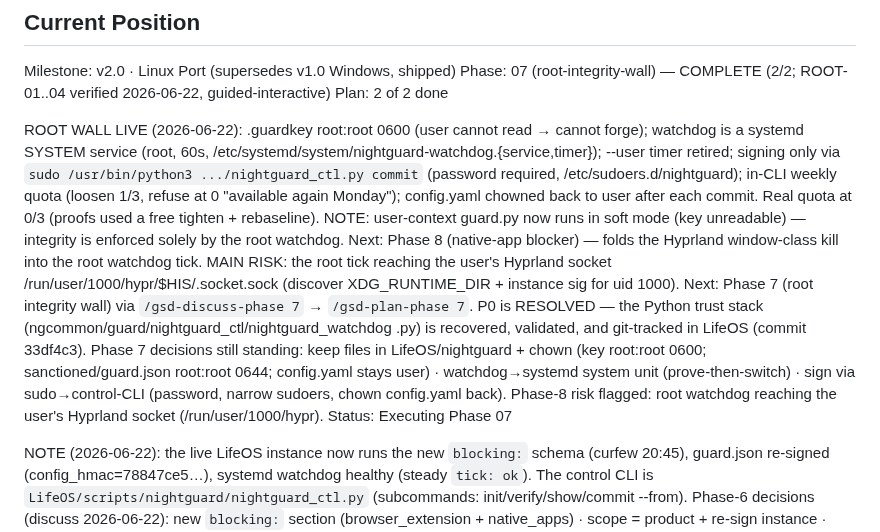
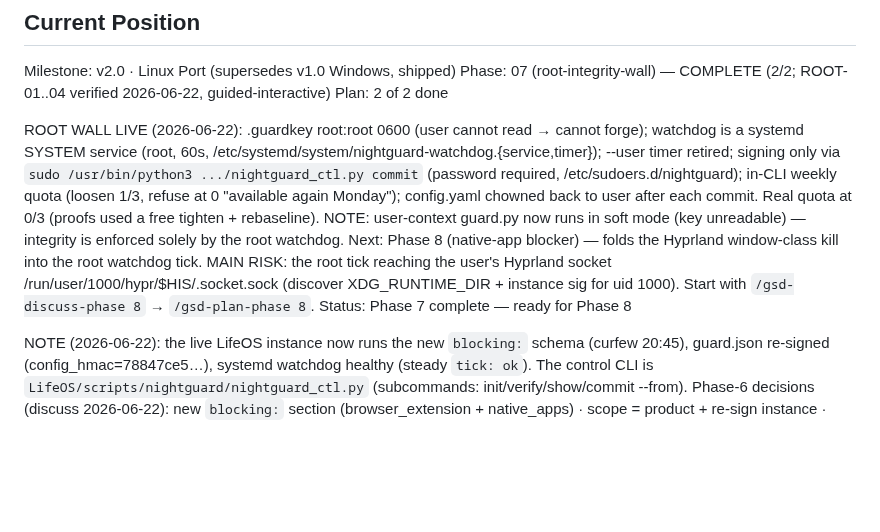
Before and after one commit to danitrrga/nightguard-control, a Markdown page: .planning/STATE.md, the part around the change. GitHub-like rendering; blank space fills up the shorter version.

Commit message:
docs(07): tidy STATE — drop stale Phase-7 next/status lines
Co-Authored-By: Claude Opus 4.8 (1M context) <noreply@anthropic.com>

```diff
--- a/.planning/STATE.md
+++ b/.planning/STATE.md
@@ -29,9 +29,8 @@ Phase: 07 (root-integrity-wall) — COMPLETE (2/2; ROOT-01..04 verified 2026-06-
 Plan: 2 of 2 done
 
 ROOT WALL LIVE (2026-06-22): .guardkey root:root 0600 (user cannot read → cannot forge); watchdog is a systemd SYSTEM service (root, 60s, /etc/systemd/system/nightguard-watchdog.{service,timer}); --user timer retired; signing only via `sudo /usr/bin/python3 .../nightguard_ctl.py commit` (password required, /etc/sudoers.d/nightguard); in-CLI weekly quota (loosen 1/3, refuse at 0 "available again Monday"); config.yaml chowned back to user after each commit. Real quota at 0/3 (proofs used a free tighten + rebaseline). NOTE: user-context guard.py now runs in soft mode (key unreadable) — integrity is enforced solely by the root watchdog.
-Next: Phase 8 (native-app blocker) — folds the Hyprland window-class kill into the root watchdog tick. MAIN RISK: the root tick reaching the user's Hyprland socket /run/user/1000/hypr/$HIS/.socket.sock (discover XDG_RUNTIME_DIR + instance sig for uid 1000).
-Next: Phase 7 (root integrity wall) via `/gsd-discuss-phase 7` → `/gsd-plan-phase 7`. P0 is RESOLVED — the Python trust stack (ngcommon/guard/nightguard_ctl/nightguard_watchdog .py) is recovered, validated, and git-tracked in LifeOS (commit 33df4c3). Phase 7 decisions still standing: keep files in LifeOS/nightguard + chown (key root:root 0600; sanctioned/guard.json root:root 0644; config.yaml stays user) · watchdog→systemd system unit (prove-then-switch) · sign via sudo→control-CLI (password, narrow sudoers, chown config.yaml back). Phase-8 risk flagged: root watchdog reaching the user's Hyprland socket (/run/user/1000/hypr).
-Status: Executing Phase 07
+Next: Phase 8 (native-app blocker) — folds the Hyprland window-class kill into the root watchdog tick. MAIN RISK: the root tick reaching the user's Hyprland socket /run/user/1000/hypr/$HIS/.socket.sock (discover XDG_RUNTIME_DIR + instance sig for uid 1000). Start with `/gsd-discuss-phase 8` → `/gsd-plan-phase 8`.
+Status: Phase 7 complete — ready for Phase 8
 
 NOTE (2026-06-22): the live LifeOS instance now runs the new `blocking:` schema (curfew 20:45), guard.json re-signed (config_hmac=78847ce5…), systemd watchdog healthy (steady `tick: ok`). The control CLI is `LifeOS/scripts/nightguard/nightguard_ctl.py` (subcommands: init/verify/show/commit --from).
 Phase-6 decisions (discuss 2026-06-22): new `blocking:` section (browser_extension + native_apps) · scope = product + re-sign instance · curfew canonical 20:45 (sanctioned re-baseline, not a token loosen) · LXCF-02 parity target = Python ngcommon.py/guard.py
```
